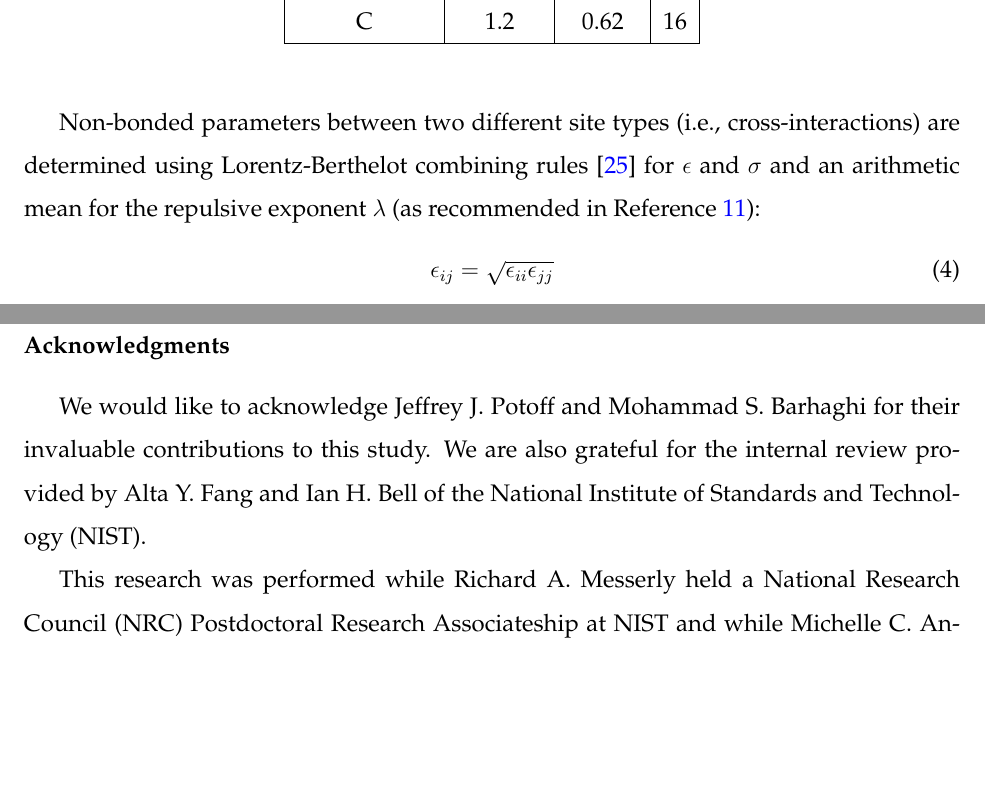
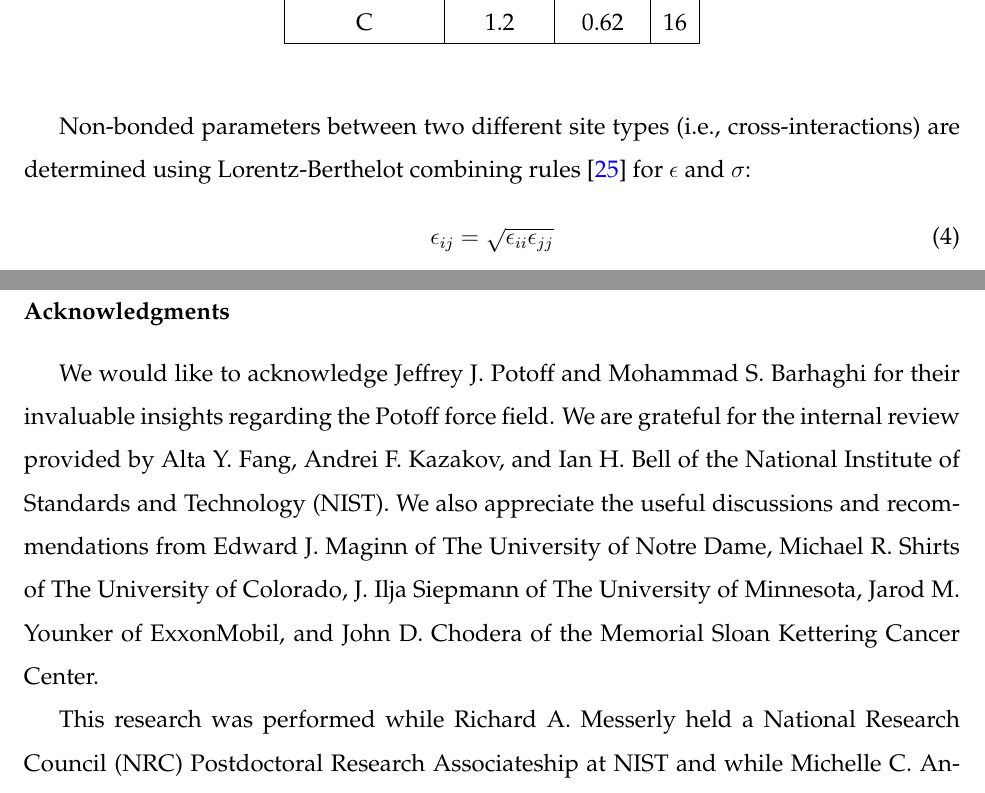
Before and after one commit to ramess101/IFPSC_10_manuscript, a LaTeX paper (IFPSC_10_manuscript.tex): two parts of pages 7 and 20 of 29 before the commit and two parts of pages 7 and 23 of 28 after it, joined at a grey line, cut so that both start at the same text, the shorter picture padded with empty space. Compiled offline with pdfLaTeX.

Commit message:
Small changes

```diff
--- a/IFPSC_10_manuscript.tex
+++ b/IFPSC_10_manuscript.tex
@@ -407,4 +407,4 @@
 
 \normalsize
 
-	Non-bonded parameters between two different site types (i.e., cross-interactions) are determined using Lorentz-Berthelot combining rules \cite{Allen2017} for $\epsilon$ and $\sigma$ and an arithmetic mean for the repulsive exponent $\lambda$ (as recommended in Reference \citenum{Mie}):
+	Non-bonded parameters between two different site types (i.e., cross-interactions) are determined using Lorentz-Berthelot combining rules \cite{Allen2017} for $\epsilon$ and $\sigma$:
@@ -814,7 +815,7 @@
 
 	\section*{Acknowledgments}
 
-	We would like to acknowledge Jeffrey J. Potoff and Mohammad S. Barhaghi for their invaluable contributions to this study. We are also grateful for the internal review provided by Alta Y. Fang and Ian H. Bell of the National Institute of Standards and Technology (NIST).
+	We would like to acknowledge Jeffrey J. Potoff and Mohammad S. Barhaghi for their invaluable insights regarding the Potoff force field. We are grateful for the internal review provided by Alta Y. Fang, Andrei F. Kazakov, and Ian H. Bell of the National Institute of Standards and Technology (NIST). We also appreciate the useful discussions and recommendations from Edward J. Maginn of The University of Notre Dame, Michael R. Shirts of The University of Colorado, J. Ilja Siepmann of The University of Minnesota, Jarod M. Younker of ExxonMobil, and John D. Chodera of the Memorial Sloan Kettering Cancer Center.
 
 	This research was performed while Richard A. Messerly held a National Research Council (NRC) Postdoctoral Research Associateship at NIST and while Michelle C. Anderson held a Summer Undergraduate Research Fellowship (SURF) position at NIST.
 
```
Also changed, not shown: IFPSC_10_manuscript.bbl, IFPSC_10_manuscript.pdf, IFPSC_10_manuscript.tex (11 more changed lines), 1 other file.
